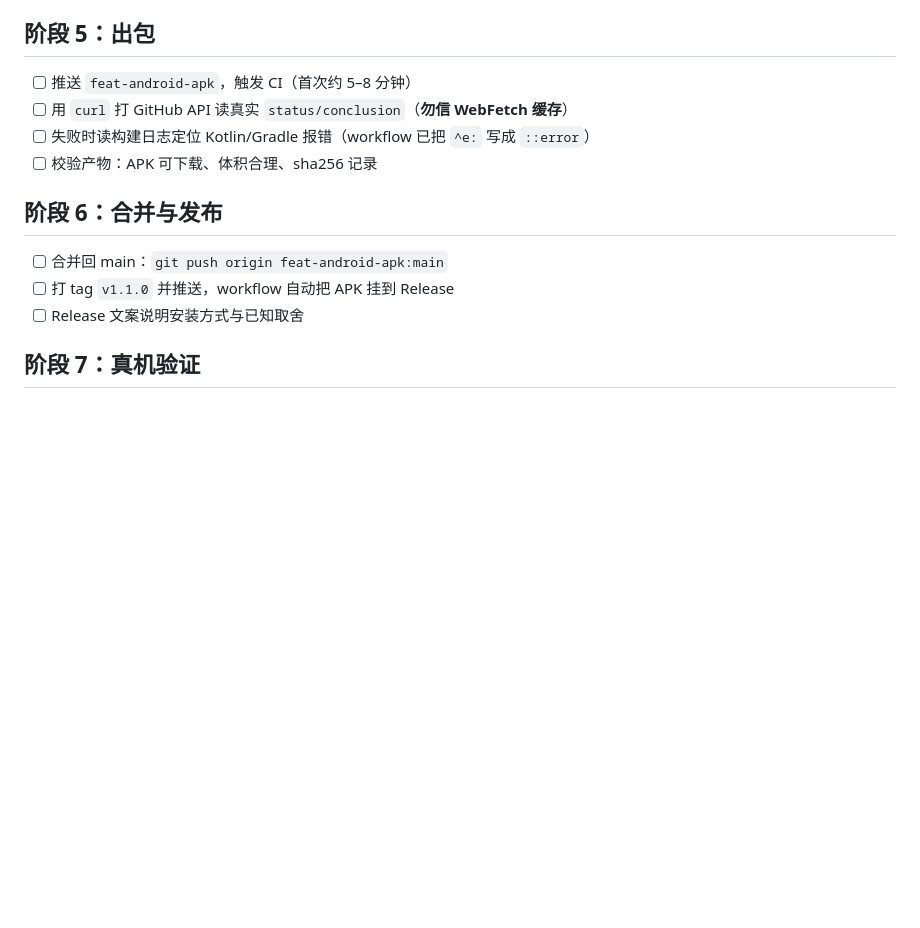
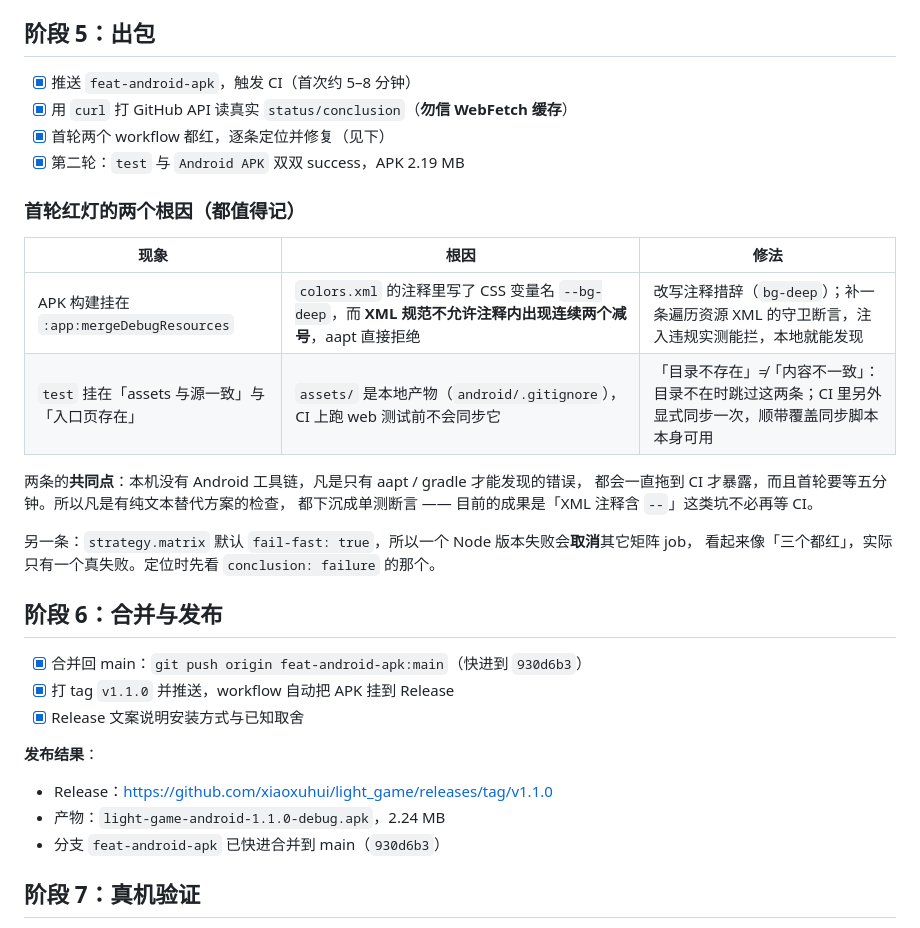
Before and after one commit to xiaoxuhui/light_game, a Markdown page: doc/安卓打包实施计划.md, the part around the change. Rendered like a GitHub page; blank space fills up the shorter version.

Commit message:
docs: record the Android release result
Release v1.1.0 已生成，APK 2.24 MB 已挂载。实施计划里补上阶段 5/6 的结果、
首轮 CI 两个红灯的根因，以及矩阵构建 fail-fast 会「取消」其它 job 的排查提示。

那两个根因（资源 XML 注释里的 `--`、assets 不入库导致 CI 上结构断言失败）
已内建进 web-app-to-android-apk skill 的模板测试，下个项目不必再踩。

```diff
--- a/doc/安卓打包实施计划.md
+++ b/doc/安卓打包实施计划.md
@@ -75,16 +75,36 @@ androidx.webkit 1.11.0。
 
 ## 阶段 5：出包
 
-- [ ] 推送 `feat-android-apk`，触发 CI（首次约 5–8 分钟）
-- [ ] 用 `curl` 打 GitHub API 读真实 `status/conclusion`（**勿信 WebFetch 缓存**）
-- [ ] 失败时读构建日志定位 Kotlin/Gradle 报错（workflow 已把 `^e:` 写成 `::error`）
-- [ ] 校验产物：APK 可下载、体积合理、sha256 记录
+- [x] 推送 `feat-android-apk`，触发 CI（首次约 5–8 分钟）
+- [x] 用 `curl` 打 GitHub API 读真实 `status/conclusion`（**勿信 WebFetch 缓存**）
+- [x] 首轮两个 workflow 都红，逐条定位并修复（见下）
+- [x] 第二轮：`test` 与 `Android APK` 双双 success，APK 2.19 MB
+
+### 首轮红灯的两个根因（都值得记）
+
+| 现象 | 根因 | 修法 |
+|---|---|---|
+| APK 构建挂在 `:app:mergeDebugResources` | `colors.xml` 的注释里写了 CSS 变量名 `--bg-deep`，而 **XML 规范不允许注释内出现连续两个减号**，aapt 直接拒绝 | 改写注释措辞（`bg-deep`）；补一条遍历资源 XML 的守卫断言，注入违规实测能拦，本地就能发现 |
+| `test` 挂在「assets 与源一致」与「入口页存在」 | `assets/` 是本地产物（`android/.gitignore`），CI 上跑 web 测试前不会同步它 | 「目录不存在」≠「内容不一致」：目录不在时跳过这两条；CI 里另外显式同步一次，顺带覆盖同步脚本本身可用 |
+
+两条的**共同点**：本机没有 Android 工具链，凡是只有 aapt / gradle 才能发现的错误，
+都会一直拖到 CI 才暴露，而且首轮要等五分钟。所以凡是有纯文本替代方案的检查，
+都下沉成单测断言 —— 目前的成果是「XML 注释含 `--`」这类坑不必再等 CI。
+
+另一条：`strategy.matrix` 默认 `fail-fast: true`，所以一个 Node 版本失败会**取消**其它矩阵 job，
+看起来像「三个都红」，实际只有一个真失败。定位时先看 `conclusion: failure` 的那个。
 
 ## 阶段 6：合并与发布
 
-- [ ] 合并回 main：`git push origin feat-android-apk:main`
-- [ ] 打 tag `v1.1.0` 并推送，workflow 自动把 APK 挂到 Release
-- [ ] Release 文案说明安装方式与已知取舍
+- [x] 合并回 main：`git push origin feat-android-apk:main`（快进到 `930d6b3`）
+- [x] 打 tag `v1.1.0` 并推送，workflow 自动把 APK 挂到 Release
+- [x] Release 文案说明安装方式与已知取舍
+
+**发布结果**：
+
+- Release：https://github.com/xiaoxuhui/light_game/releases/tag/v1.1.0
+- 产物：`light-game-android-1.1.0-debug.apk`，2.24 MB
+- 分支 `feat-android-apk` 已快进合并到 main（`930d6b3`）
 
 ## 阶段 7：真机验证
 
```
